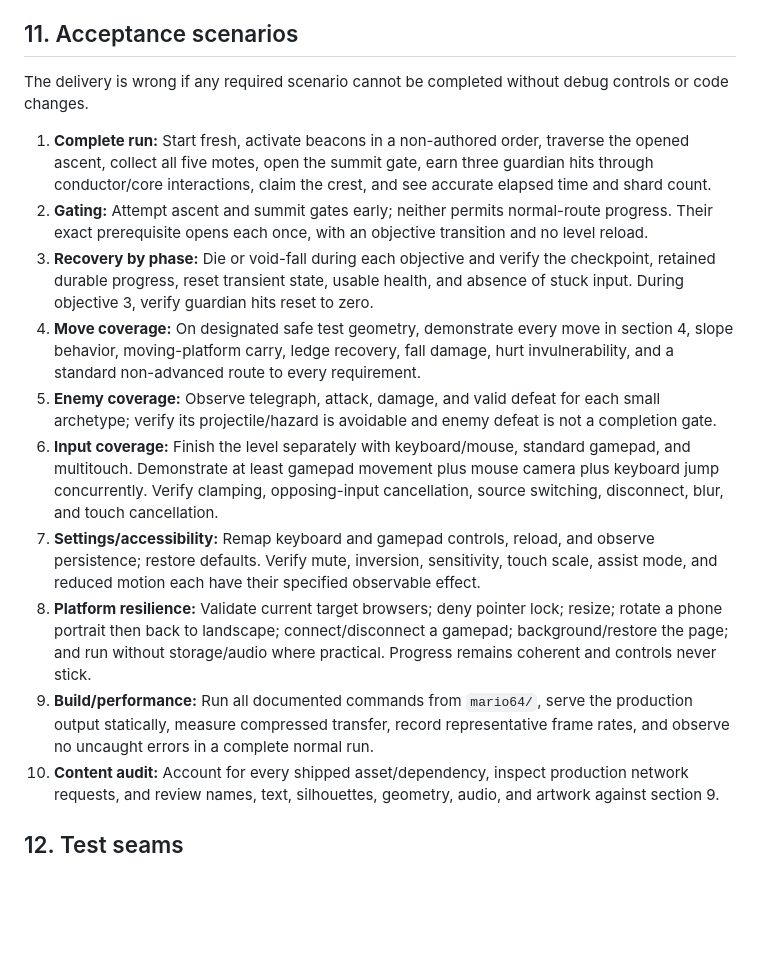
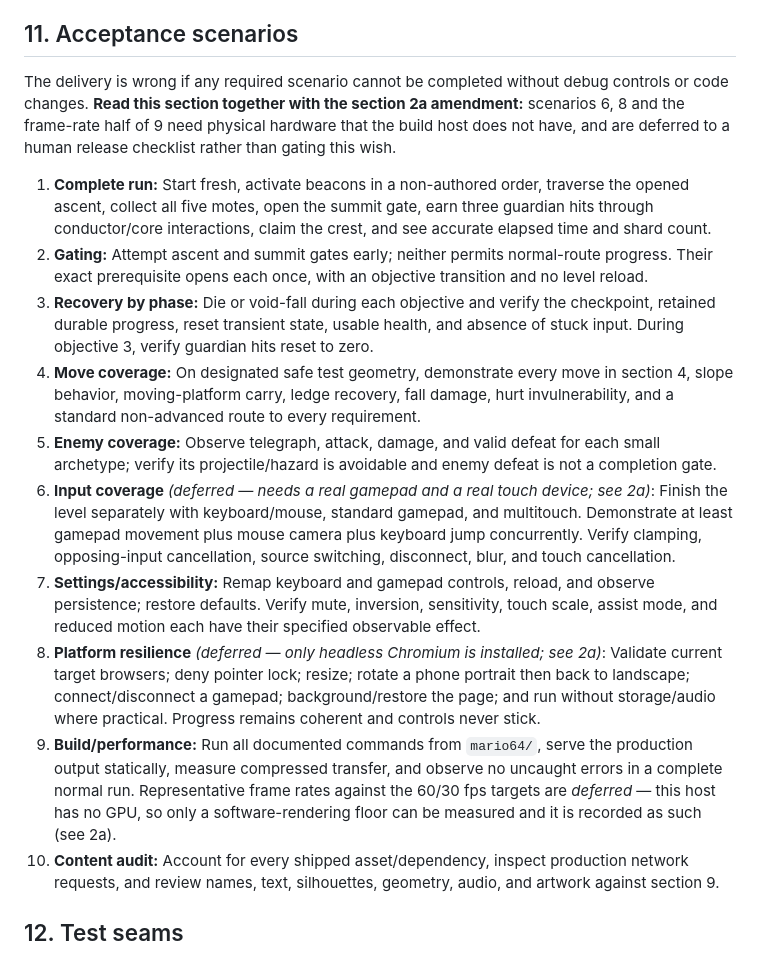
Before and after one commit to thieso2/klabauter-demo, a Markdown page: docs/spec/build-a-copyright-safe-browser-3d-svr3tgr.md, the part around one of its changes. Drawn GitHub-style; blank space fills up the shorter version.

```diff
--- a/docs/spec/build-a-copyright-safe-browser-3d-svr3tgr.md
+++ b/docs/spec/build-a-copyright-safe-browser-3d-svr3tgr.md
@@ -171,17 +213,20 @@ The compressed initial production transfer, measured with an empty browser cache
 
 ## 11. Acceptance scenarios
 
-The delivery is wrong if any required scenario cannot be completed without debug controls or code changes.
+The delivery is wrong if any required scenario cannot be completed without debug controls or code
+changes. **Read this section together with the section 2a amendment:** scenarios 6, 8 and the
+frame-rate half of 9 need physical hardware that the build host does not have, and are deferred
+to a human release checklist rather than gating this wish.
 
 1. **Complete run:** Start fresh, activate beacons in a non-authored order, traverse the opened ascent, collect all five motes, open the summit gate, earn three guardian hits through conductor/core interactions, claim the crest, and see accurate elapsed time and shard count.
 2. **Gating:** Attempt ascent and summit gates early; neither permits normal-route progress. Their exact prerequisite opens each once, with an objective transition and no level reload.
 3. **Recovery by phase:** Die or void-fall during each objective and verify the checkpoint, retained durable progress, reset transient state, usable health, and absence of stuck input. During objective 3, verify guardian hits reset to zero.
 4. **Move coverage:** On designated safe test geometry, demonstrate every move in section 4, slope behavior, moving-platform carry, ledge recovery, fall damage, hurt invulnerability, and a standard non-advanced route to every requirement.
 5. **Enemy coverage:** Observe telegraph, attack, damage, and valid defeat for each small archetype; verify its projectile/hazard is avoidable and enemy defeat is not a completion gate.
-6. **Input coverage:** Finish the level separately with keyboard/mouse, standard gamepad, and multitouch. Demonstrate at least gamepad movement plus mouse camera plus keyboard jump concurrently. Verify clamping, opposing-input cancellation, source switching, disconnect, blur, and touch cancellation.
+6. **Input coverage** *(deferred — needs a real gamepad and a real touch device; see 2a)*: Finish the level separately with keyboard/mouse, standard gamepad, and multitouch. Demonstrate at least gamepad movement plus mouse camera plus keyboard jump concurrently. Verify clamping, opposing-input cancellation, source switching, disconnect, blur, and touch cancellation.
 7. **Settings/accessibility:** Remap keyboard and gamepad controls, reload, and observe persistence; restore defaults. Verify mute, inversion, sensitivity, touch scale, assist mode, and reduced motion each have their specified observable effect.
-8. **Platform resilience:** Validate current target browsers; deny pointer lock; resize; rotate a phone portrait then back to landscape; connect/disconnect a gamepad; background/restore the page; and run without storage/audio where practical. Progress remains coherent and controls never stick.
-9. **Build/performance:** Run all documented commands from `mario64/`, serve the production output statically, measure compressed transfer, record representative frame rates, and observe no uncaught errors in a complete normal run.
+8. **Platform resilience** *(deferred — only headless Chromium is installed; see 2a)*: Validate current target browsers; deny pointer lock; resize; rotate a phone portrait then back to landscape; connect/disconnect a gamepad; background/restore the page; and run without storage/audio where practical. Progress remains coherent and controls never stick.
+9. **Build/performance:** Run all documented commands from `mario64/`, serve the production output statically, measure compressed transfer, and observe no uncaught errors in a complete normal run. Representative frame rates against the 60/30 fps targets are *deferred* — this host has no GPU, so only a software-rendering floor can be measured and it is recorded as such (see 2a).
 10. **Content audit:** Account for every shipped asset/dependency, inspect production network requests, and review names, text, silhouettes, geometry, audio, and artwork against section 9.
 
 ## 12. Test seams
```
Also changed, not shown: other parts of docs/spec/build-a-copyright-safe-browser-3d-svr3tgr.md (+43 -1 lines), mario64/VALIDATION.md (+4 -0 lines).
